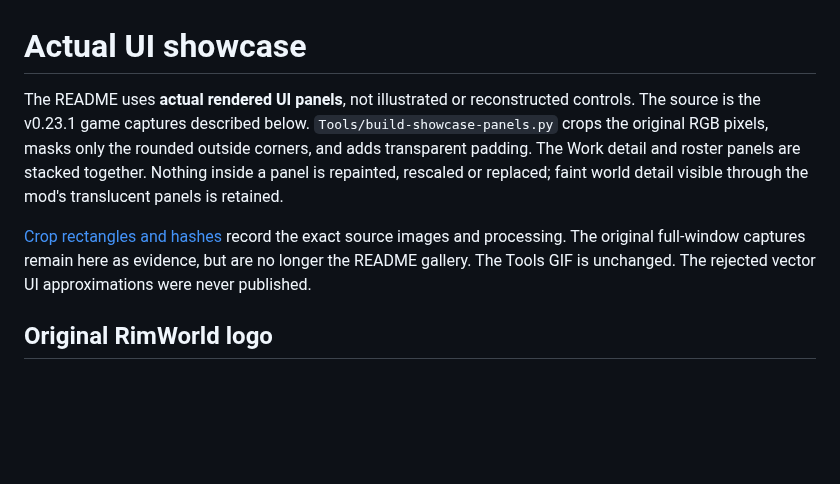
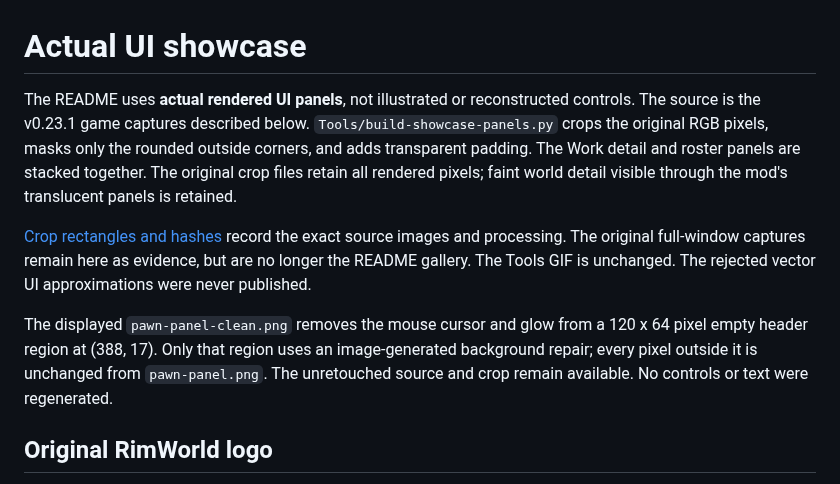
Before and after one commit to ninthworld/RimWorldReframed, a Markdown page: Docs/Showcase/README.md, the part around the change. GitHub-like rendering; blank space fills up the shorter version.

```diff
--- a/Docs/Showcase/README.md
+++ b/Docs/Showcase/README.md
@@ -1,8 +1,10 @@
 # Actual UI showcase
 
-The README uses **actual rendered UI panels**, not illustrated or reconstructed controls. The source is the v0.23.1 game captures described below. `Tools/build-showcase-panels.py` crops the original RGB pixels, masks only the rounded outside corners, and adds transparent padding. The Work detail and roster panels are stacked together. Nothing inside a panel is repainted, rescaled or replaced; faint world detail visible through the mod's translucent panels is retained.
+The README uses **actual rendered UI panels**, not illustrated or reconstructed controls. The source is the v0.23.1 game captures described below. `Tools/build-showcase-panels.py` crops the original RGB pixels, masks only the rounded outside corners, and adds transparent padding. The Work detail and roster panels are stacked together. The original crop files retain all rendered pixels; faint world detail visible through the mod's translucent panels is retained.
 
 [Crop rectangles and hashes](panel-crops.json) record the exact source images and processing. The original full-window captures remain here as evidence, but are no longer the README gallery. The Tools GIF is unchanged. The rejected vector UI approximations were never published.
+
+The displayed `pawn-panel-clean.png` removes the mouse cursor and glow from a 120 x 64 pixel empty header region at (388, 17). Only that region uses an image-generated background repair; every pixel outside it is unchanged from `pawn-panel.png`. The unretouched source and crop remain available. No controls or text were regenerated.
 
 ## Original RimWorld logo
 
```
Also changed, not shown: Docs/UI-Reworked/HANDOFF.md (+6 -0 lines), README.md (+3 -3 lines), Docs/Showcase/pawn-panel-clean.png (added), 11 other files.
